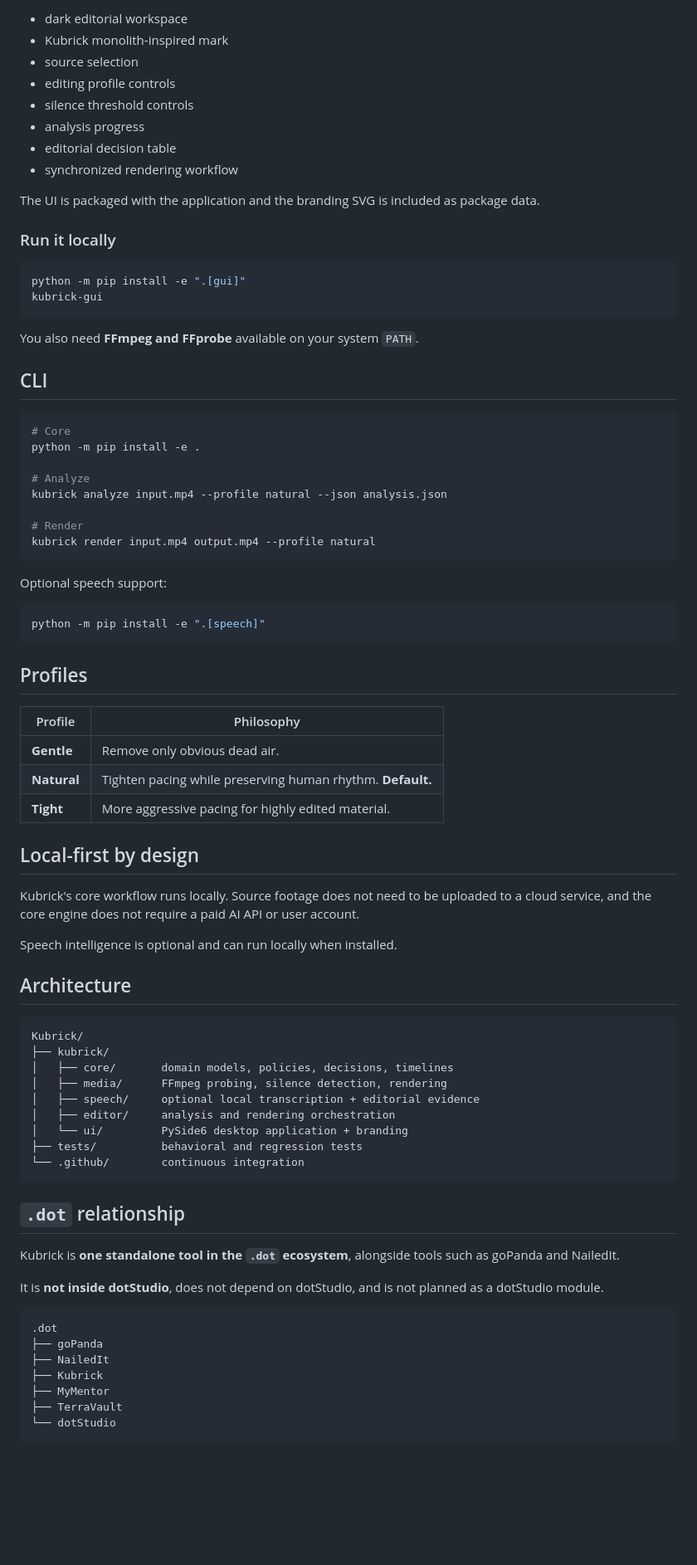
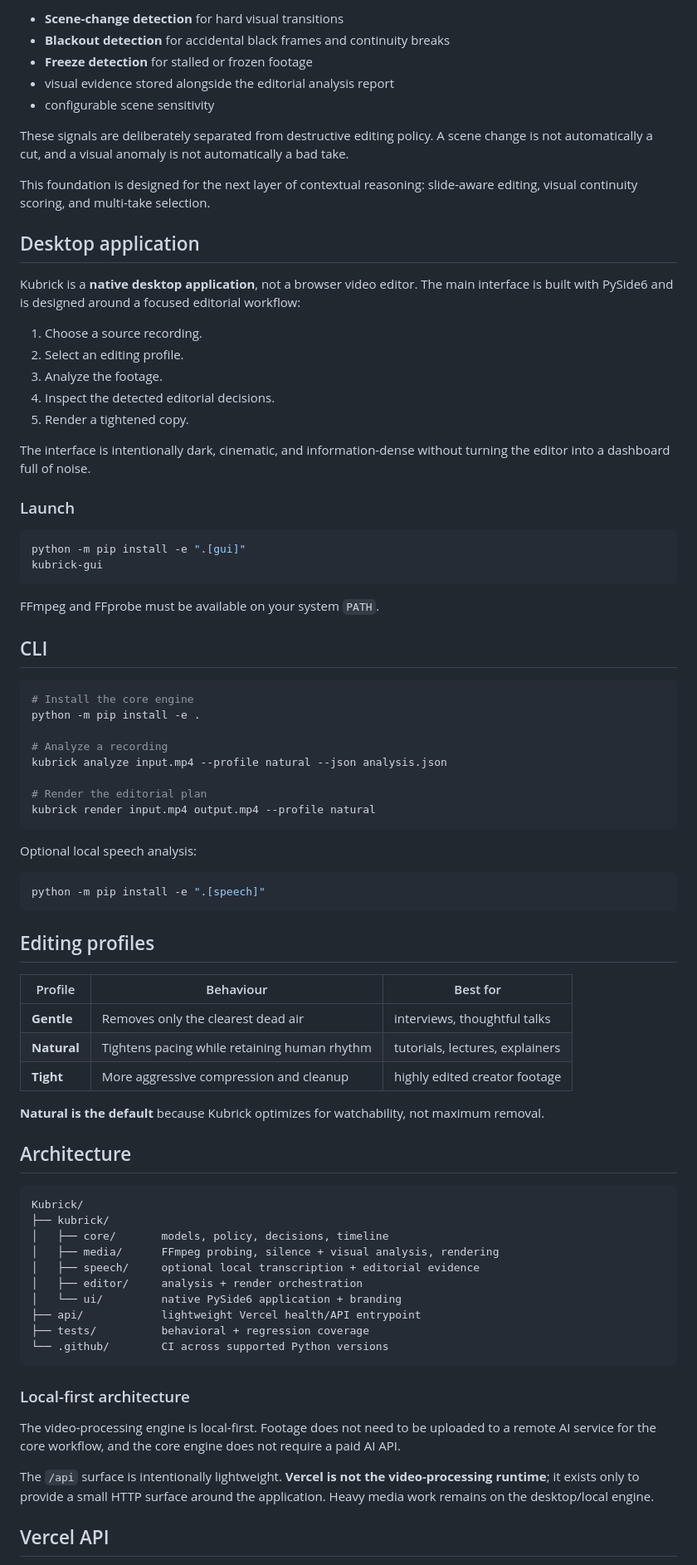
Before and after one commit to cser-utkarsh-raj/Kubrick, a Markdown page: README.md, the part around one of its changes. Shown at 83% size. Drawn GitHub-style; blank space fills up the shorter version.

Commit message:
docs: make README product-first and document phase 3

````diff
--- a/README.md
+++ b/README.md
@@ -75,84 +76,84 @@ Kubrick includes a native **PySide6 desktop interface** with its own cinematic v
 
-- dark editorial workspace
-- Kubrick monolith-inspired mark
-- source selection
-- editing profile controls
-- silence threshold controls
-- analysis progress
-- editorial decision table
-- synchronized rendering workflow
+- **Scene-change detection** for hard visual transitions
+- **Blackout detection** for accidental black frames and continuity breaks
+- **Freeze detection** for stalled or frozen footage
+- visual evidence stored alongside the editorial analysis report
+- configurable scene sensitivity
 
-The UI is packaged with the application and the branding SVG is included as package data.
+These signals are deliberately separated from destructive editing policy. A scene change is not automatically a cut, and a visual anomaly is not automatically a bad take.
 
-### Run it locally
+This foundation is designed for the next layer of contextual reasoning: slide-aware editing, visual continuity scoring, and multi-take selection.
+
+## Desktop application
+
+Kubrick is a **native desktop application**, not a browser video editor. The main interface is built with PySide6 and is designed around a focused editorial workflow:
+
+1. Choose a source recording.
+2. Select an editing profile.
+3. Analyze the footage.
+4. Inspect the detected editorial decisions.
+5. Render a tightened copy.
+
+The interface is intentionally dark, cinematic, and information-dense without turning the editor into a dashboard full of noise.
+
+### Launch
 
 ```bash
 python -m pip install -e ".[gui]"
 kubrick-gui
 ```
 
-You also need **FFmpeg and FFprobe** available on your system `PATH`.
+FFmpeg and FFprobe must be available on your system `PATH`.
 
 ## CLI
 
 ```bash
-# Core
+# Install the core engine
 python -m pip install -e .
 
-# Analyze
+# Analyze a recording
 kubrick analyze input.mp4 --profile natural --json analysis.json
 
-# Render
+# Render the editorial plan
 kubrick render input.mp4 output.mp4 --profile natural
 ```
 
-Optional speech support:
+Optional local speech analysis:
 
 ```bash
 python -m pip install -e ".[speech]"
 ```
 
-## Profiles
+## Editing profiles
 
-| Profile | Philosophy |
-|---|---|
-| **Gentle** | Remove only obvious dead air. |
-| **Natural** | Tighten pacing while preserving human rhythm. **Default.** |
-| **Tight** | More aggressive pacing for highly edited material. |
+| Profile | Behaviour | Best for |
+|---|---|---|
+| **Gentle** | Removes only the clearest dead air | interviews, thoughtful talks |
+| **Natural** | Tightens pacing while retaining human rhythm | tutorials, lectures, explainers |
+| **Tight** | More aggressive compression and cleanup | highly edited creator footage |
 
-## Local-first by design
-
-Kubrick's core workflow runs locally. Source footage does not need to be uploaded to a cloud service, and the core engine does not require a paid AI API or user account.
-
-Speech intelligence is optional and can run locally when installed.
+**Natural is the default** because Kubrick optimizes for watchability, not maximum removal.
 
 ## Architecture
 
 ```text
 Kubrick/
 ├── kubrick/
-│   ├── core/       domain models, policies, decisions, timelines
-│   ├── media/      FFmpeg probing, silence detection, rendering
+│   ├── core/       models, policy, decisions, timeline
+│   ├── media/      FFmpeg probing, silence + visual analysis, rendering
 │   ├── speech/     optional local transcription + editorial evidence
-│   ├── editor/     analysis and rendering orchestration
-│   └── ui/         PySide6 desktop application + branding
-├── tests/          behavioral and regression tests
-└── .github/        continuous integration
+│   ├── editor/     analysis + render orchestration
+│   └── ui/         native PySide6 application + branding
+├── api/            lightweight Vercel health/API entrypoint
+├── tests/          behavioral + regression coverage
+└── .github/        CI across supported Python versions
 ```
 
-## `.dot` relationship
+### Local-first architecture
 
-Kubrick is **one standalone tool in the `.dot` ecosystem**, alongside tools such as goPanda and NailedIt.
+The video-processing engine is local-first. Footage does not need to be uploaded to a remote AI service for the core workflow, and the core engine does not require a paid AI API.
 
-It is **not inside dotStudio**, does not depend on dotStudio, and is not planned as a dotStudio module.
+The `/api` surface is intentionally lightweight. **Vercel is not the video-processing runtime**; it exists only to provide a small HTTP surface around the application. Heavy media work remains on the desktop/local engine.
 
-```text
-.dot
-├── goPanda
-├── NailedIt
-├── Kubrick
-├── MyMentor
-├── TerraVault
-└── dotStudio
-```
+## Vercel API
 
````
Also changed, not shown: other parts of README.md (+83 -70 lines).
